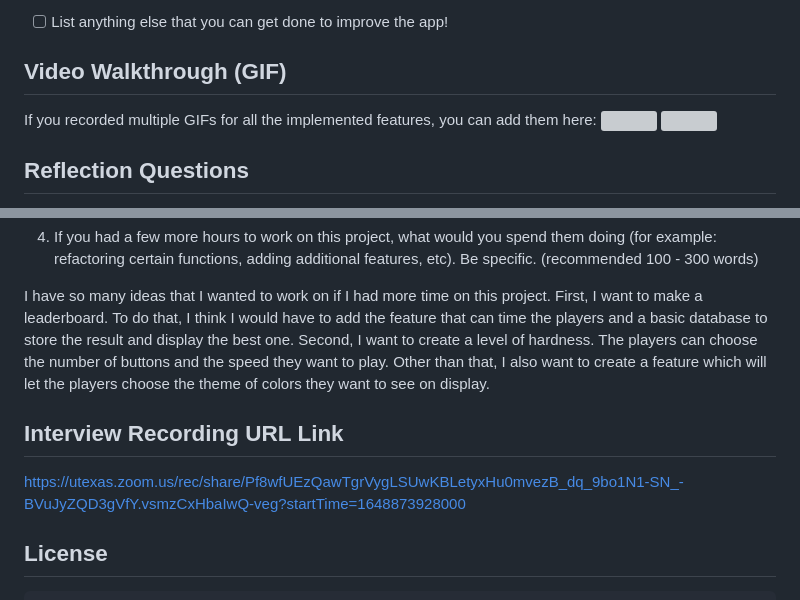
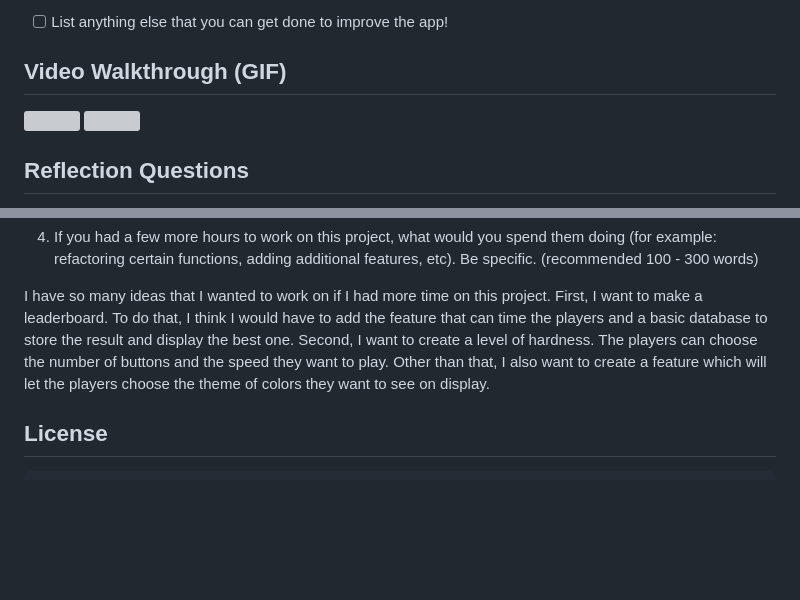
Before and after one commit to lynhvu/SITE-application, a Markdown page: README.md, 2 parts joined by grey strips. Drawn GitHub-style; blank space fills up the shorter version; grey boxes are pictures that could not be loaded.

```diff
--- a/README.md
+++ b/README.md
@@ -38,7 +38,6 @@ The following **additional** features are implemented:
 
 ## Video Walkthrough (GIF)
 
-If you recorded multiple GIFs for all the implemented features, you can add them here:
 ![](https://i.imgur.com/z1w0Anq.gif)
 ![](https://i.imgur.com/llYgt6s.gif)
 
@@ -91,11 +90,6 @@ will let the players choose the theme of colors they want to see on display.
 
 
 
-## Interview Recording URL Link
-
-https://utexas.zoom.us/rec/share/Pf8wfUEzQawTgrVygLSUwKBLetyxHu0mvezB_dq_9bo1N1-SN_-BVuJyZQD3gVfY.vsmzCxHbaIwQ-veg?startTime=1648873928000
-
-
 ## License
 
     Copyright LINH VU
```
